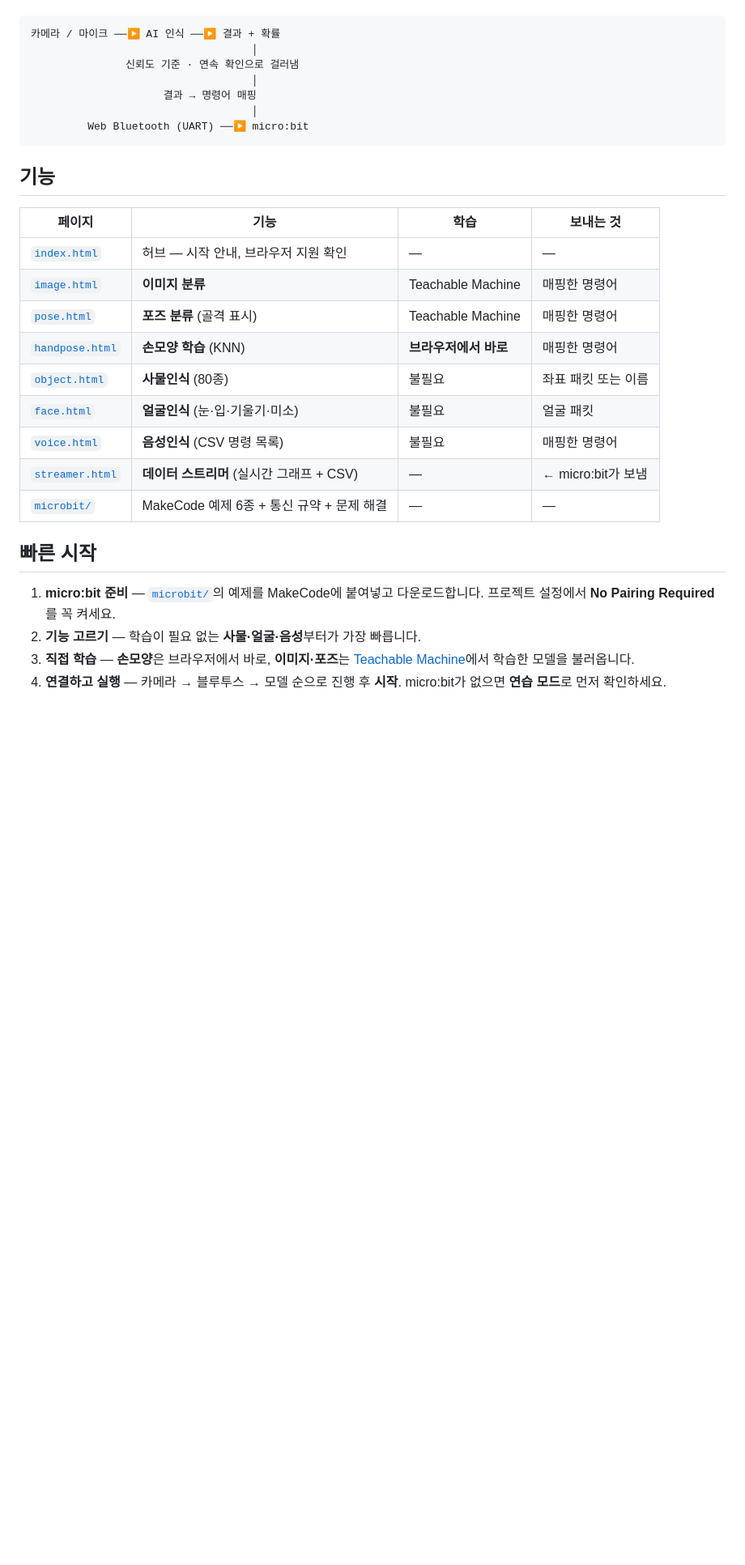
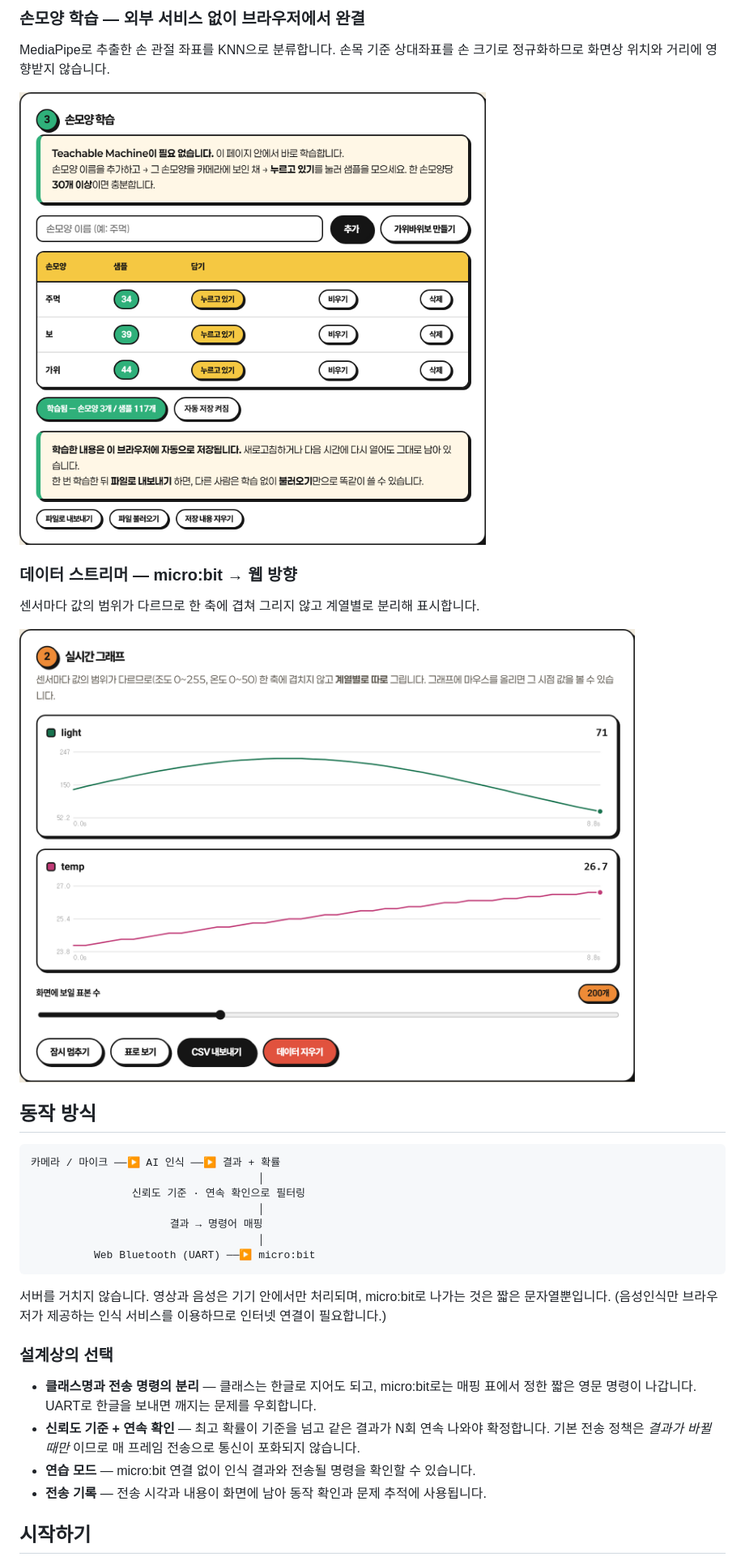
Before and after one commit to qksrhrrltnf-ctrl/microbit-ai-control, a Markdown page: README.md, the part around one of its changes. Shown at 81% size. Drawn GitHub-style; pictures changed too: docs/screenshot-handpose.png (added), docs/screenshot-streamer.png (added); blank space fills up the shorter version.

````diff
--- a/README.md
+++ b/README.md
@@ -7,35 +31,38 @@
+### 손모양 학습 — 외부 서비스 없이 브라우저에서 완결
+
+MediaPipe로 추출한 손 관절 좌표를 KNN으로 분류합니다.
+손목 기준 상대좌표를 손 크기로 정규화하므로 화면상 위치와 거리에 영향받지 않습니다.
+
+![손모양 학습 화면](docs/screenshot-handpose.png)
+
+### 데이터 스트리머 — micro:bit → 웹 방향
+
+센서마다 값의 범위가 다르므로 한 축에 겹쳐 그리지 않고 계열별로 분리해 표시합니다.
+
+![데이터 스트리머 화면](docs/screenshot-streamer.png)
+
+## 동작 방식
 
 ```
 카메라 / 마이크 ──▶ AI 인식 ──▶ 결과 + 확률
-                                   │
-               신뢰도 기준 · 연속 확인으로 걸러냄
-                                   │
-                     결과 → 명령어 매핑
-                                   │
-         Web Bluetooth (UART) ──▶ micro:bit
+                                    │
+                신뢰도 기준 · 연속 확인으로 필터링
+                                    │
+                      결과 → 명령어 매핑
+                                    │
+          Web Bluetooth (UART) ──▶ micro:bit
 ```
 
-## 기능
+서버를 거치지 않습니다. 영상과 음성은 기기 안에서만 처리되며,
+micro:bit로 나가는 것은 짧은 문자열뿐입니다.
+(음성인식만 브라우저가 제공하는 인식 서비스를 이용하므로 인터넷 연결이 필요합니다.)
 
-| 페이지 | 기능 | 학습 | 보내는 것 |
-|---|---|---|---|
-| [`index.html`](index.html) | 허브 — 시작 안내, 브라우저 지원 확인 | — | — |
-| [`image.html`](image.html) | **이미지 분류** | Teachable Machine | 매핑한 명령어 |
-| [`pose.html`](pose.html) | **포즈 분류** (골격 표시) | Teachable Machine | 매핑한 명령어 |
-| [`handpose.html`](handpose.html) | **손모양 학습** (KNN) | **브라우저에서 바로** | 매핑한 명령어 |
-| [`object.html`](object.html) | **사물인식** (80종) | 불필요 | 좌표 패킷 또는 이름 |
-| [`face.html`](face.html) | **얼굴인식** (눈·입·기울기·미소) | 불필요 | 얼굴 패킷 |
-| [`voice.html`](voice.html) | **음성인식** (CSV 명령 목록) | 불필요 | 매핑한 명령어 |
-| [`streamer.html`](streamer.html) | **데이터 스트리머** (실시간 그래프 + CSV) | — | ← micro:bit가 보냄 |
-| [`microbit/`](microbit/) | MakeCode 예제 6종 + 통신 규약 + 문제 해결 | — | — |
+### 설계상의 선택
 
-## 빠른 시작
+- **클래스명과 전송 명령의 분리** — 클래스는 한글로 지어도 되고, micro:bit로는 매핑 표에서 정한 짧은 영문 명령이 나갑니다. UART로 한글을 보내면 깨지는 문제를 우회합니다.
+- **신뢰도 기준 + 연속 확인** — 최고 확률이 기준을 넘고 같은 결과가 N회 연속 나와야 확정합니다. 기본 전송 정책은 *결과가 바뀔 때만* 이므로 매 프레임 전송으로 통신이 포화되지 않습니다.
+- **연습 모드** — micro:bit 연결 없이 인식 결과와 전송될 명령을 확인할 수 있습니다.
+- **전송 기록** — 전송 시각과 내용이 화면에 남아 동작 확인과 문제 추적에 사용됩니다.
 
-1. **micro:bit 준비** — [`microbit/`](microbit/)의 예제를 MakeCode에 붙여넣고 다운로드합니다.
-   프로젝트 설정에서 **No Pairing Required**를 꼭 켜세요.
-2. **기능 고르기** — 학습이 필요 없는 **사물·얼굴·음성**부터가 가장 빠릅니다.
-3. **직접 학습** — **손모양**은 브라우저에서 바로, **이미지·포즈**는
-   [Teachable Machine](https://teachablemachine.withgoogle.com/)에서 학습한 모델을 불러옵니다.
-4. **연결하고 실행** — 카메라 → 블루투스 → 모델 순으로 진행 후 **시작**.
-   micro:bit가 없으면 **연습 모드**로 먼저 확인하세요.
+## 시작하기
 
````
Also changed, not shown: other parts of README.md (+132 -98 lines), docs/screenshot-home.png (added).
